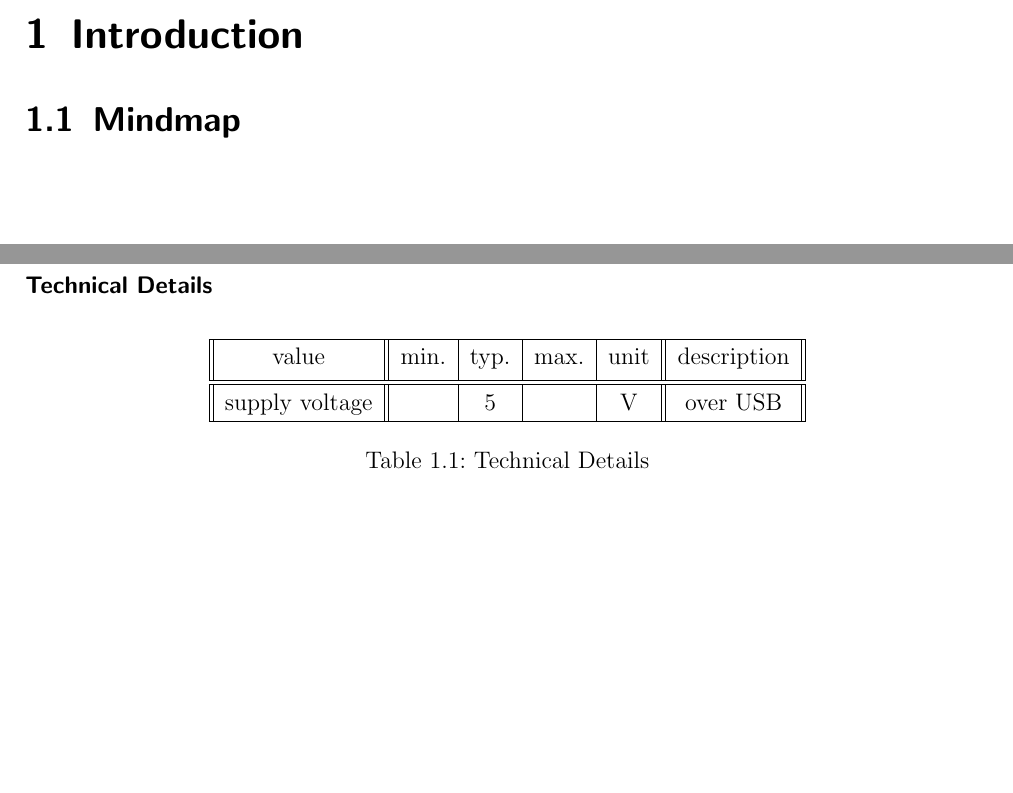
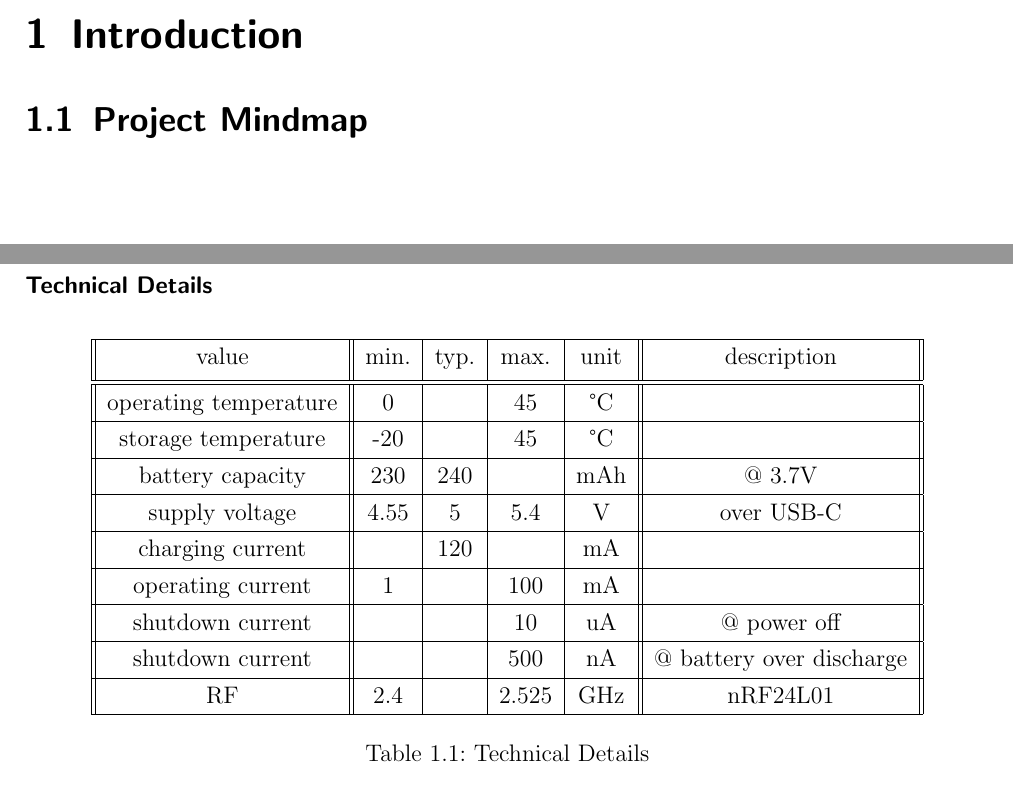
Before and after one commit to Jowllel/Wireless-ScoreBoard, a LaTeX thesis (2_Documentation/Documentation_Wireless_ScoreBoard/main.tex, which reads 2_Documentation/Documentation_Wireless_ScoreBoard/Chapters/Introduction.tex): two parts of pages 4 and 5 of 21, joined at a grey line, cut so that both start at the same text. Compiled offline with pdfLaTeX.

Commit message:
completed "Pflichtenheft"

```diff
--- a/2_Documentation/Documentation_Wireless_ScoreBoard/Chapters/Introduction.tex
+++ b/2_Documentation/Documentation_Wireless_ScoreBoard/Chapters/Introduction.tex
@@ -2,7 +2,7 @@
 \label{cha:Introduction}
 
 
-\section{Mindmap}
+\section{Project Mindmap}
 \label{sec:Mindmap}
 
 \vspace{1cm}
@@ -65,7 +65,23 @@ To realize this project I will mainly use, the SW STM32CubeIDE with HAL, STM32 C
  \hline
  value &  min. & typ. & max. & unit & description \\ [0.5ex]
  \hline\hline
-  supply voltage & & 5 & & V & over USB \\
+ operating temperature & 0 & & 45 & °C & \\
+ \hline
+storage temperature & -20 & & 45 & °C & \\
+ \hline
+  battery capacity & 230 & 240 & & mAh & @ 3.7V \\
+ \hline
+  supply voltage & 4.55 & 5 & 5.4 & V & over USB-C \\
+ \hline
+  charging current & & 120 & & mA & \\
+ \hline
+  operating current & 1 & & 100 & mA & \\
+ \hline
+  shutdown current & & & 10 & uA & @ power off \\
+ \hline
+  shutdown current & & & 500 & nA & @ battery over discharge \\
+ \hline
+  RF & 2.4 & & 2.525 & GHz & nRF24L01 \\
  \hline
 \end{tabular}
     \caption{Technical Details}
```
